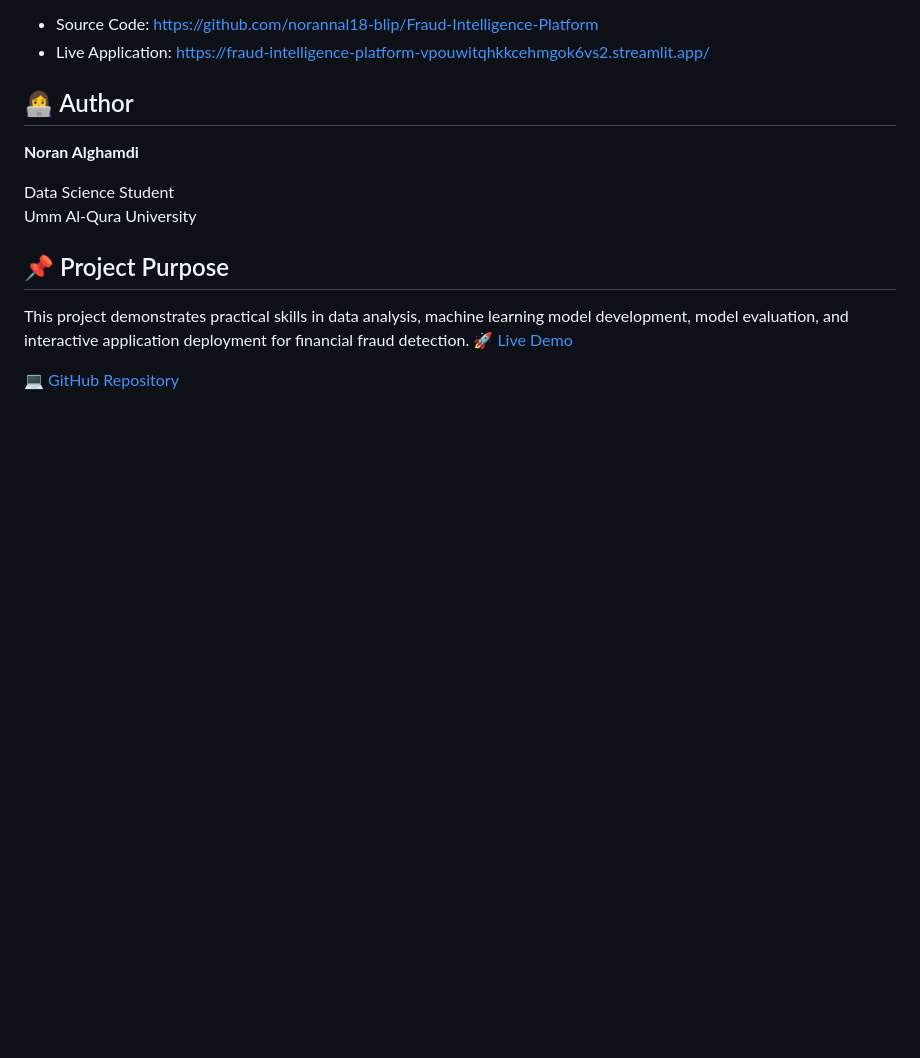
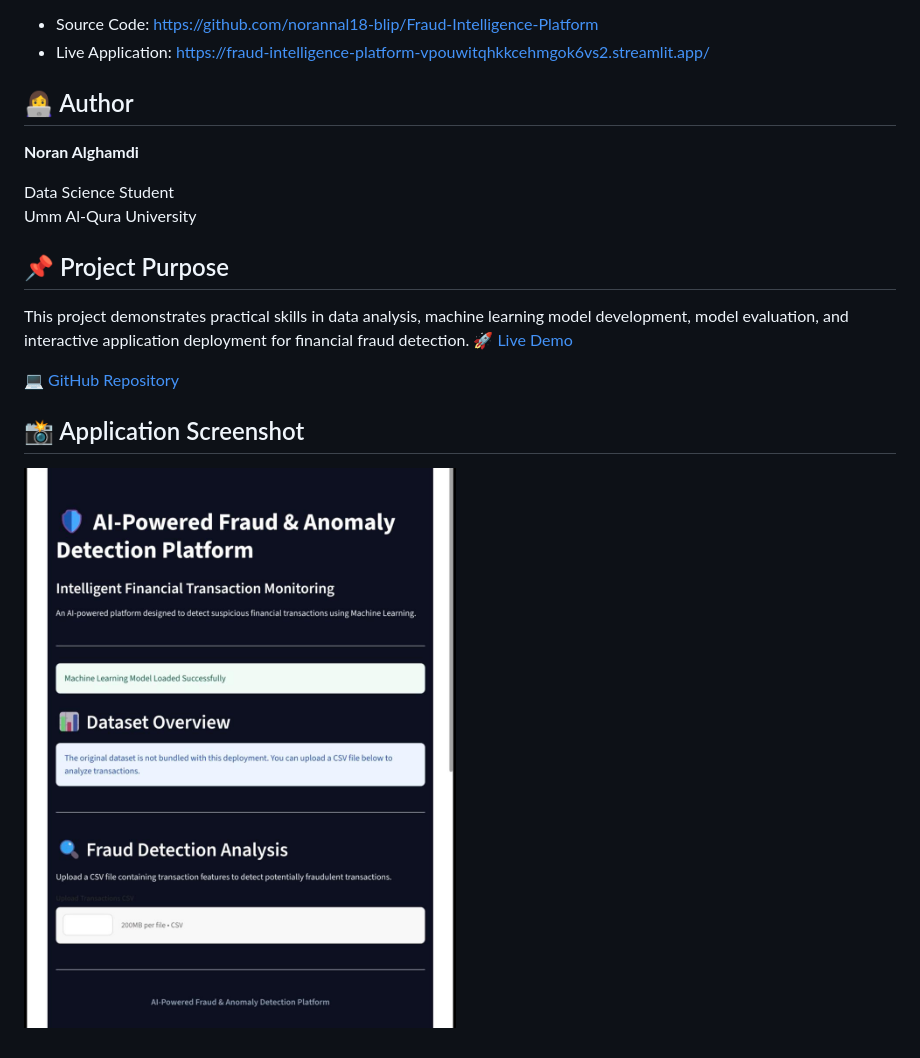
Before and after one commit to norannal18-blip/Fraud-Intelligence-Platform, a Markdown page: README.md, the part around the change. Drawn GitHub-style; pictures changed too: dashboard.png (added); blank space fills up the shorter version.

Commit message:
Update README and add dashboard screenshot

```diff
--- a/README.md
+++ b/README.md
@@ -167,3 +167,5 @@ This project demonstrates practical skills in data analysis, machine learning mo
 [🚀 Live Demo](https://fraud-intelligence-platform-vpouwitqhkkcehmgok6vs2.streamlit.app/)
 
 [💻 GitHub Repository](https://github.com/norannal18-blip/Fraud-Intelligence-Platform)
+## 📸 Application Screenshot
+![Fraud Detection Dashboard](dashboard.png)
```
